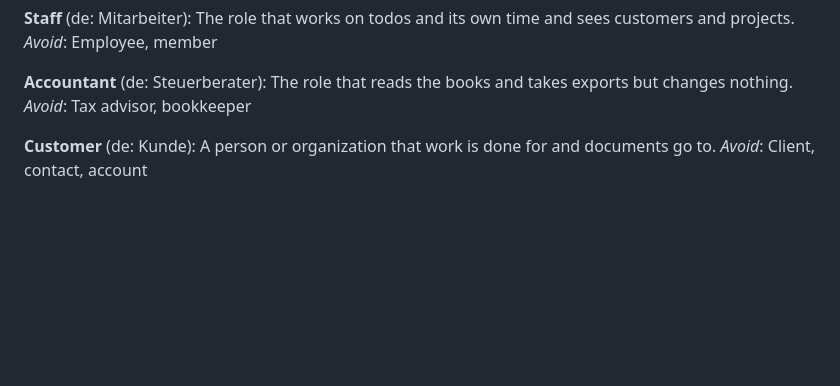
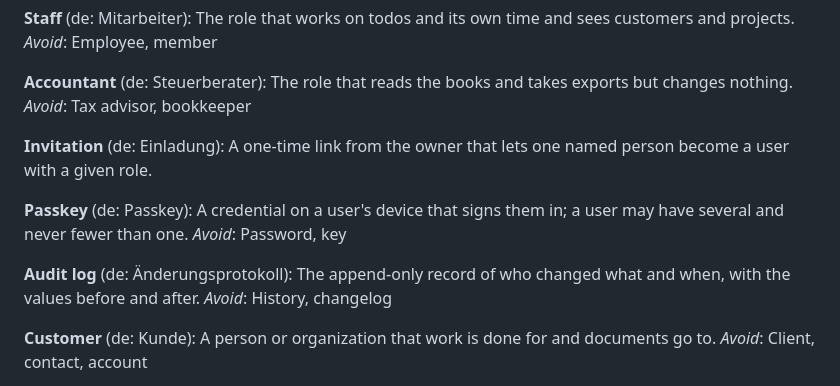
Before and after one commit to da-wilky/compact-company, a Markdown page: GLOSSARY.md, the part around the change. Rendered like a GitHub page; blank space fills up the shorter version.

Commit message:
Glossary: invitation, passkey and audit log

```diff
--- a/GLOSSARY.md
+++ b/GLOSSARY.md
@@ -24,6 +24,17 @@ _Avoid_: Employee, member
 **Accountant** (de: Steuerberater):
 The role that reads the books and takes exports but changes nothing.
 _Avoid_: Tax advisor, bookkeeper
+
+**Invitation** (de: Einladung):
+A one-time link from the owner that lets one named person become a user with a given role.
+
+**Passkey** (de: Passkey):
+A credential on a user's device that signs them in; a user may have several and never fewer than one.
+_Avoid_: Password, key
+
+**Audit log** (de: Änderungsprotokoll):
+The append-only record of who changed what and when, with the values before and after.
+_Avoid_: History, changelog
 
 **Customer** (de: Kunde):
 A person or organization that work is done for and documents go to.
```
